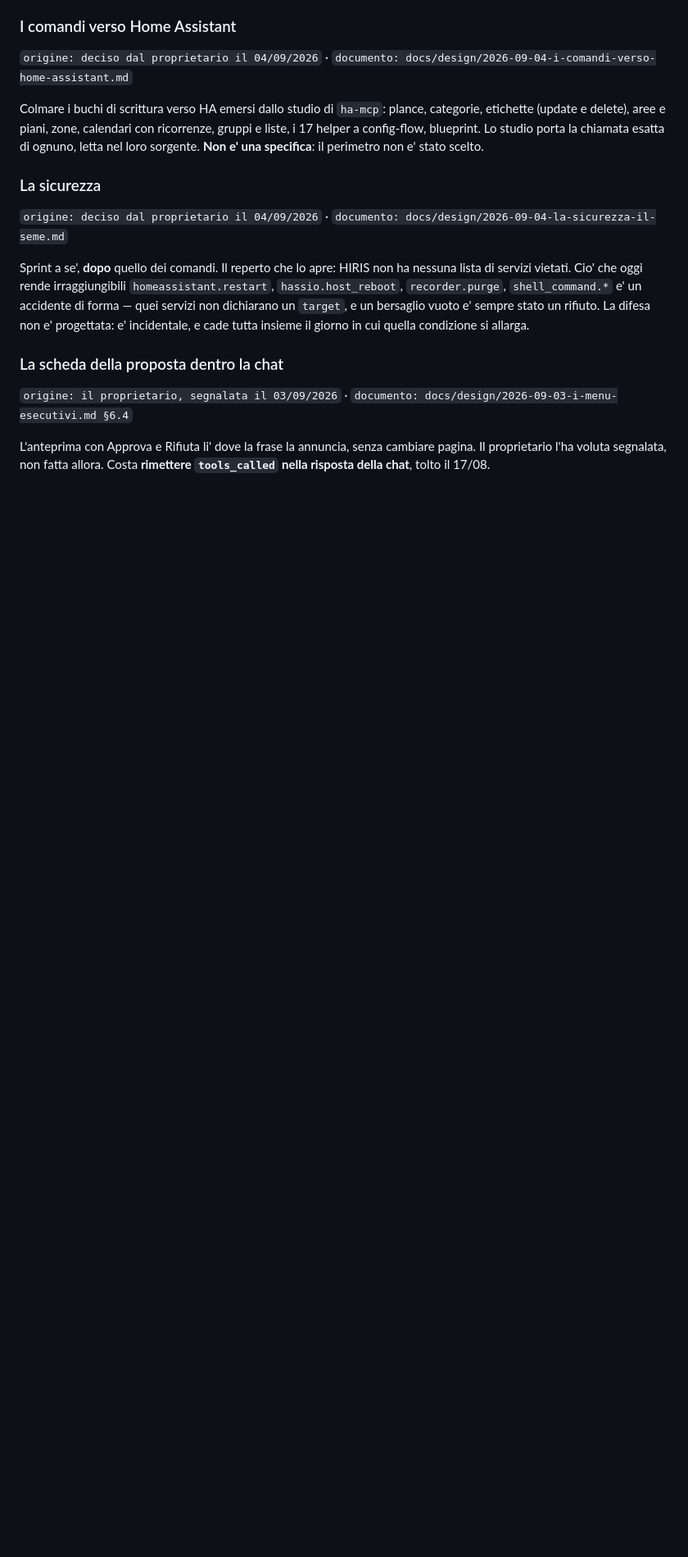
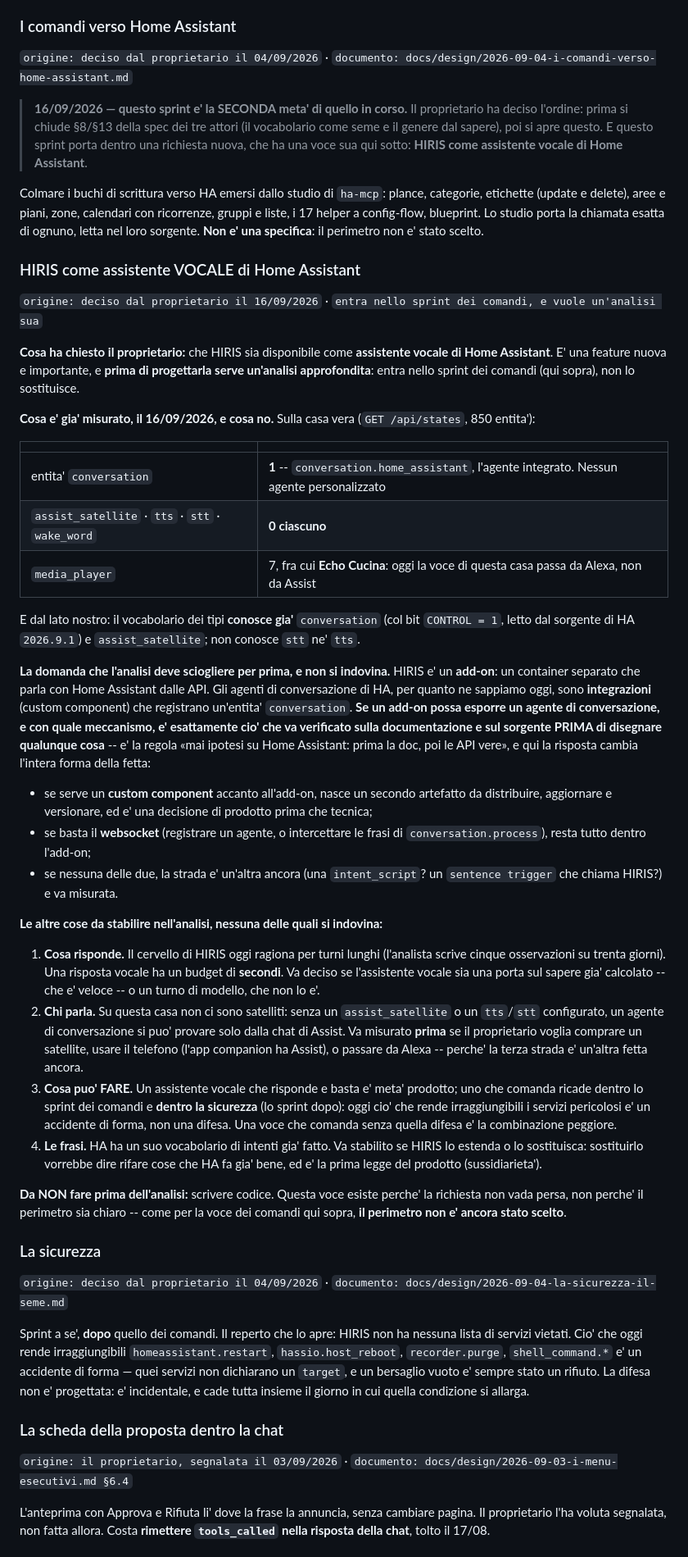
Before and after one commit to paolobets/hiris, a Markdown page: docs/BACKLOG.md, the part around the change. Shown at 82% size. Drawn GitHub-style; blank space fills up the shorter version.

Commit message:
Lo sprint nuovo, dichiarato: chiudere §8/§13, poi i comandi -- con la voce
Deciso dal proprietario il 16/09/2026. Lo sprint in corso e' composto di due
meta': prima si chiude cio' che resta della spec dei tre attori (il vocabolario
dei tipi come seme e il genere dal sapere invece che dalla gamba), poi si apre
quello dei comandi verso Home Assistant.

E i comandi portano dentro una richiesta nuova: **HIRIS come assistente vocale
di HA**, che vuole un'analisi sua prima di qualunque riga.

Misurato sulla casa vera oggi, perche' la voce nasca da numeri e non da
ipotesi: UNA sola entita' `conversation` (l'agente integrato di HA), ZERO
`assist_satellite`/`tts`/`stt`/`wake_word`, e sette `media_player` fra cui un
Echo -- oggi la voce di questa casa passa da Alexa, non da Assist. Dal lato
nostro il vocabolario dei tipi conosce gia' `conversation` (bit CONTROL=1) e
`assist_satellite`, non `stt` ne' `tts`.

La domanda che l'analisi deve sciogliere per prima, e che NON si indovina: se
un add-on possa esporre un agente di conversazione, e con quale meccanismo. La
risposta cambia la forma dell'intera fetta -- un custom component accanto
all'add-on sarebbe un secondo artefatto da distribuire.

Co-Authored-By: Claude Opus 5 (1M context) <noreply@anthropic.com>
Claude-Session: https://claude.ai/code/session_01VCRpayd85is7p6NgEkD5Wy

```diff
--- a/docs/BACKLOG.md
+++ b/docs/BACKLOG.md
@@ -917,10 +917,73 @@ che lo scope 2.0 dichiara assorbite.
 
 `origine: deciso dal proprietario il 04/09/2026` · `documento: docs/design/2026-09-04-i-comandi-verso-home-assistant.md`
 
+> **16/09/2026 — questo sprint e' la SECONDA meta' di quello in corso.** Il proprietario ha deciso
+> l'ordine: prima si chiude §8/§13 della spec dei tre attori (il vocabolario come seme e il genere
+> dal sapere), poi si apre questo. E questo sprint porta dentro una richiesta nuova, che ha una
+> voce sua qui sotto: **HIRIS come assistente vocale di Home Assistant**.
+
 Colmare i buchi di scrittura verso HA emersi dallo studio di `ha-mcp`: plance, categorie, etichette
 (update e delete), aree e piani, zone, calendari con ricorrenze, gruppi e liste, i 17 helper a
 config-flow, blueprint. Lo studio porta la chiamata esatta di ognuno, letta nel loro sorgente. **Non
 e' una specifica**: il perimetro non e' stato scelto.
+
+### HIRIS come assistente VOCALE di Home Assistant
+
+`origine: deciso dal proprietario il 16/09/2026` · `entra nello sprint dei comandi, e vuole un'analisi sua`
+
+**Cosa ha chiesto il proprietario:** che HIRIS sia disponibile come **assistente vocale di Home
+Assistant**. E' una feature nuova e importante, e **prima di progettarla serve un'analisi
+approfondita**: entra nello sprint dei comandi (qui sopra), non lo sostituisce.
+
+**Cosa e' gia' misurato, il 16/09/2026, e cosa no.** Sulla casa vera (`GET /api/states`, 850
+entita'):
+
+| | |
+|---|---|
+| entita' `conversation` | **1** -- `conversation.home_assistant`, l'agente integrato. Nessun agente personalizzato |
+| `assist_satellite` · `tts` · `stt` · `wake_word` | **0 ciascuno** |
+| `media_player` | 7, fra cui **Echo Cucina**: oggi la voce di questa casa passa da Alexa, non da Assist |
+
+E dal lato nostro: il vocabolario dei tipi **conosce gia'** `conversation` (col bit `CONTROL = 1`,
+letto dal sorgente di HA `2026.9.1`) e `assist_satellite`; non conosce `stt` ne' `tts`.
+
+**La domanda che l'analisi deve sciogliere per prima, e non si indovina.** HIRIS e' un **add-on**:
+un container separato che parla con Home Assistant dalle API. Gli agenti di conversazione di HA,
+per quanto ne sappiamo oggi, sono **integrazioni** (custom component) che registrano un'entita'
+`conversation`. **Se un add-on possa esporre un agente di conversazione, e con quale meccanismo, e'
+esattamente cio' che va verificato sulla documentazione e sul sorgente PRIMA di disegnare
+qualunque cosa** -- e' la regola «mai ipotesi su Home Assistant: prima la doc, poi le API vere», e
+qui la risposta cambia l'intera forma della fetta:
+
+- se serve un **custom component** accanto all'add-on, nasce un secondo artefatto da distribuire,
+  aggiornare e versionare, ed e' una decisione di prodotto prima che tecnica;
+- se basta il **websocket** (registrare un agente, o intercettare le frasi di
+  `conversation.process`), resta tutto dentro l'add-on;
+- se nessuna delle due, la strada e' un'altra ancora (una `intent_script`? un `sentence trigger`
+  che chiama HIRIS?) e va misurata.
+
+**Le altre cose da stabilire nell'analisi, nessuna delle quali si indovina:**
+
+1. **Cosa risponde.** Il cervello di HIRIS oggi ragiona per turni lunghi (l'analista scrive cinque
+   osservazioni su trenta giorni). Una risposta vocale ha un budget di **secondi**. Va deciso se
+   l'assistente vocale sia una porta sul sapere gia' calcolato -- che e' veloce -- o un turno di
+   modello, che non lo e'.
+2. **Chi parla.** Su questa casa non ci sono satelliti: senza un `assist_satellite` o un
+   `tts`/`stt` configurato, un agente di conversazione si puo' provare solo dalla chat di Assist.
+   Va misurato **prima** se il proprietario voglia comprare un satellite, usare il telefono
+   (l'app companion ha Assist), o passare da Alexa -- perche' la terza strada e' un'altra fetta
+   ancora.
+3. **Cosa puo' FARE.** Un assistente vocale che risponde e basta e' meta' prodotto; uno che
+   comanda ricade dentro lo sprint dei comandi e **dentro la sicurezza** (lo sprint dopo): oggi
+   cio' che rende irraggiungibili i servizi pericolosi e' un accidente di forma, non una difesa.
+   Una voce che comanda senza quella difesa e' la combinazione peggiore.
+4. **Le frasi.** HA ha un suo vocabolario di intenti gia' fatto. Va stabilito se HIRIS lo estenda
+   o lo sostituisca: sostituirlo vorrebbe dire rifare cose che HA fa gia' bene, ed e' la prima
+   legge del prodotto (sussidiarieta').
+
+**Da NON fare prima dell'analisi:** scrivere codice. Questa voce esiste perche' la richiesta non
+vada persa, non perche' il perimetro sia chiaro -- come per la voce dei comandi qui sopra, **il
+perimetro non e' ancora stato scelto**.
 
 ### La sicurezza
 
```
